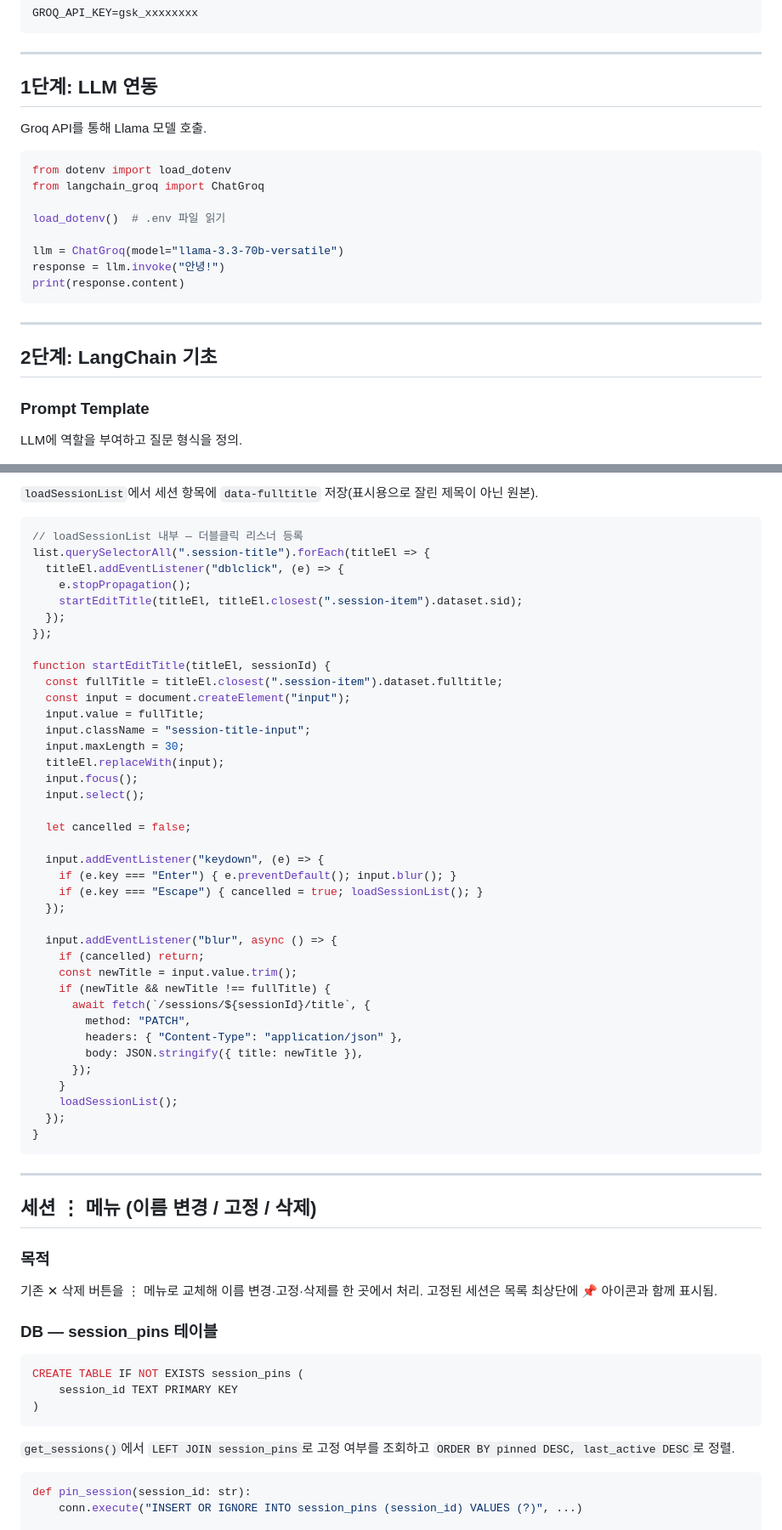
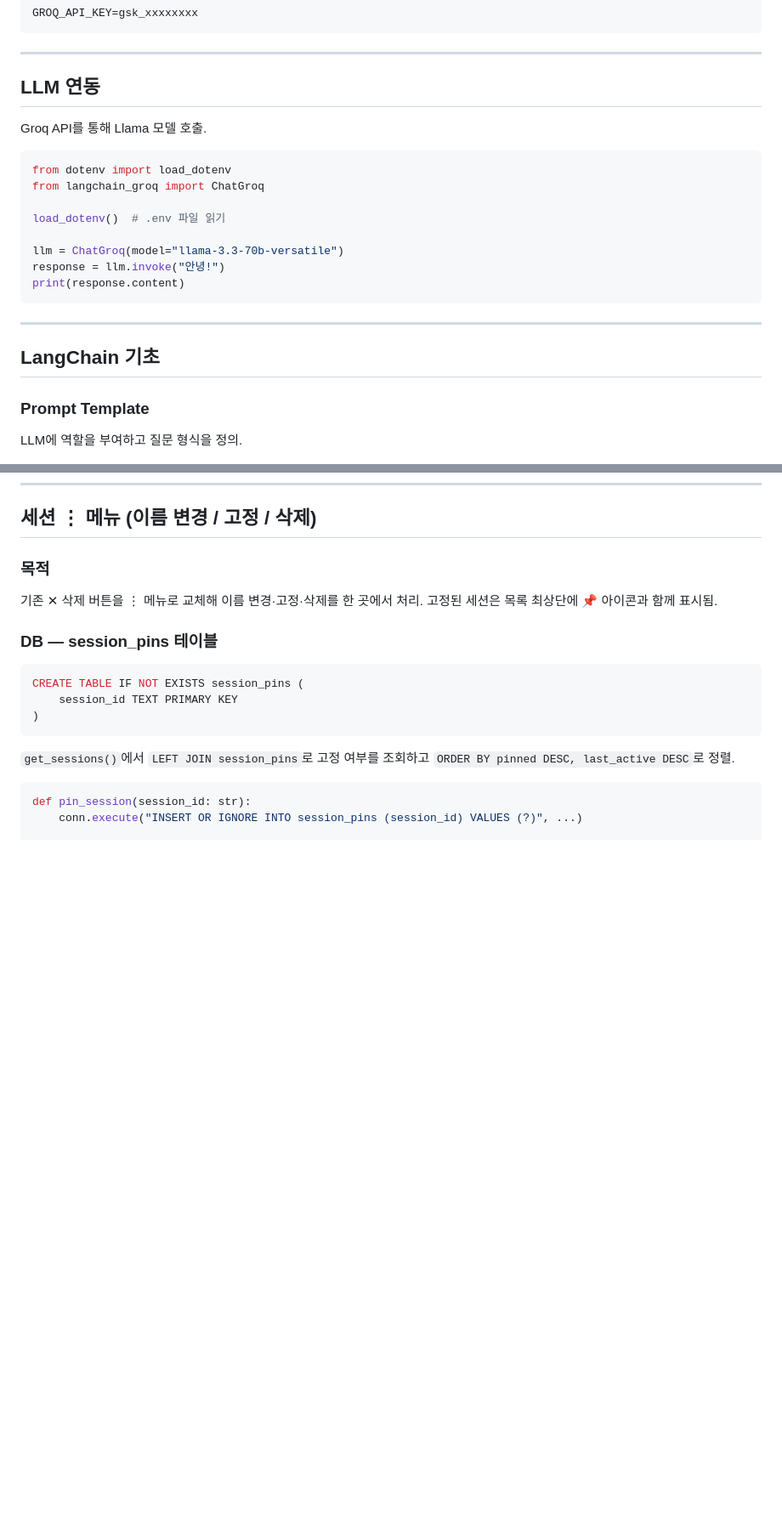
Before and after one commit to imchaewon/rag-chatbot, a Markdown page: notes.md, 2 parts joined by grey strips. Shown at 85% size. GitHub-like rendering; blank space fills up the shorter version.

````diff
--- a/notes.md
+++ b/notes.md
@@ -29,7 +29,7 @@ GROQ_API_KEY=gsk_xxxxxxxx
 
 ---
 
-## 1단계: LLM 연동
+## LLM 연동
 
 Groq API를 통해 Llama 모델 호출.
 
@@ -46,7 +46,7 @@ print(response.content)
 
 ---
 
-## 2단계: LangChain 기초
+## LangChain 기초
 
 ### Prompt Template
 LLM에 역할을 부여하고 질문 형식을 정의.
@@ -1511,48 +1460,3 @@ def update_session_title(session_id: str, req: TitleUpdateRequest):
-`loadSessionList`에서 세션 항목에 `data-fulltitle` 저장(표시용으로 잘린 제목이 아닌 원본).
-
-```javascript
-// loadSessionList 내부 — 더블클릭 리스너 등록
-list.querySelectorAll(".session-title").forEach(titleEl => {
-  titleEl.addEventListener("dblclick", (e) => {
-    e.stopPropagation();
-    startEditTitle(titleEl, titleEl.closest(".session-item").dataset.sid);
-  });
-});
-
-function startEditTitle(titleEl, sessionId) {
-  const fullTitle = titleEl.closest(".session-item").dataset.fulltitle;
-  const input = document.createElement("input");
-  input.value = fullTitle;
-  input.className = "session-title-input";
-  input.maxLength = 30;
-  titleEl.replaceWith(input);
-  input.focus();
-  input.select();
-
-  let cancelled = false;
-
-  input.addEventListener("keydown", (e) => {
-    if (e.key === "Enter") { e.preventDefault(); input.blur(); }
-    if (e.key === "Escape") { cancelled = true; loadSessionList(); }
-  });
-
-  input.addEventListener("blur", async () => {
-    if (cancelled) return;
-    const newTitle = input.value.trim();
-    if (newTitle && newTitle !== fullTitle) {
-      await fetch(`/sessions/${sessionId}/title`, {
-        method: "PATCH",
-        headers: { "Content-Type": "application/json" },
-        body: JSON.stringify({ title: newTitle }),
-      });
-    }
-    loadSessionList();
-  });
-}
-```
-
----
-
 ## 세션 ⋮ 메뉴 (이름 변경 / 고정 / 삭제)
 
 ### 목적
````
Also changed, not shown: other parts of notes.md (+5 -56 lines).
